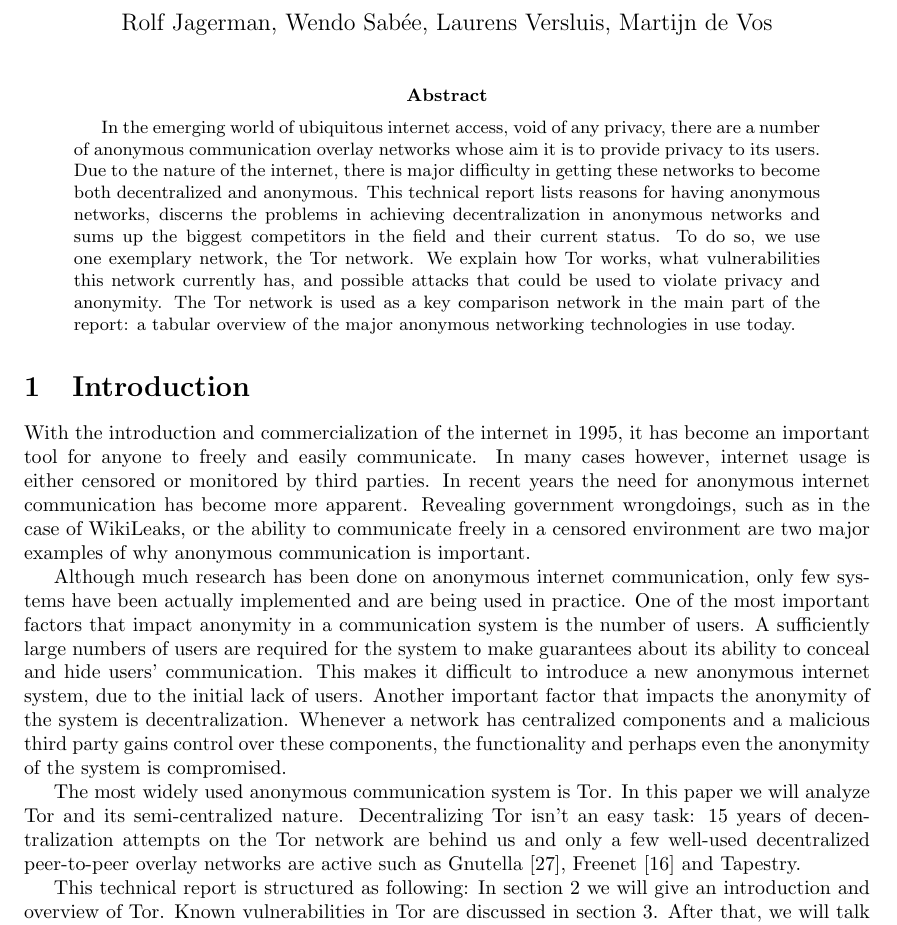
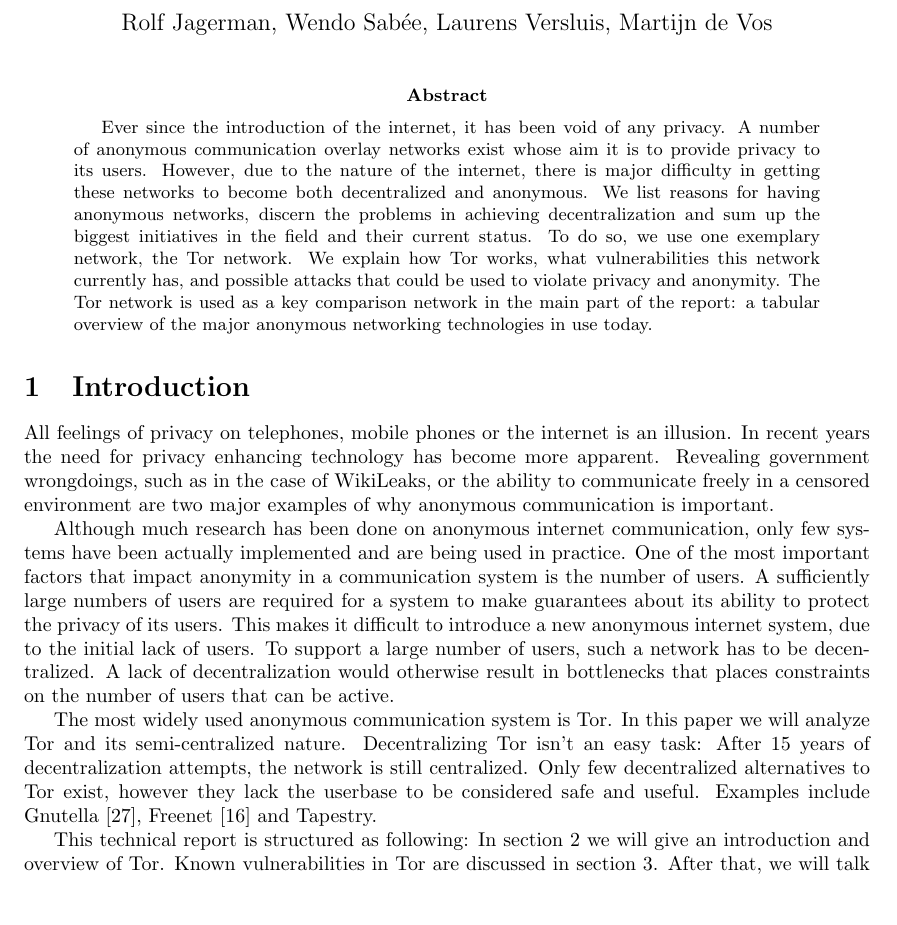
Before and after one commit to rjagerman/ANON, a LaTeX paper (paper.tex): part of page 1 of 15, cut so that both start at the same text, the shorter picture padded with empty space. Compiled offline with pdfLaTeX.

Commit message:
Processed feedback for abstract and introduction

```diff
--- a/paper.tex
+++ b/paper.tex
@@ -60,17 +60,20 @@
 % As a general rule, do not put math, special symbols or citations
 % in the abstract or keywords.
 \begin{abstract}
-	In the emerging world of ubiquitous internet access, void of any privacy, there are a number of anonymous communication overlay networks whose aim it is to provide privacy to its users. Due to the nature of the internet, there is major difficulty in getting these networks to become both decentralized and anonymous. This technical report lists reasons for having anonymous networks, discerns the problems in achieving decentralization in anonymous networks and sums up the biggest competitors in the field and their current status. To do so, we use one exemplary network, the Tor network. We explain how Tor works, what vulnerabilities this network currently has, and possible attacks that could be used to violate privacy and anonymity. The Tor network is used as a key comparison network in the main part of the report: a tabular overview of the major anonymous networking technologies in use today.
+	Ever since the introduction of the internet, it has been void of any privacy.  A number of anonymous communication overlay networks exist whose aim it is to provide privacy to its users. However, due to the nature of the internet, there is major difficulty in getting these networks to become both decentralized and anonymous. We list reasons for having anonymous networks, discern the problems in achieving decentralization and sum up the biggest initiatives in the field and their current status. To do so, we use one exemplary network, the Tor network. We explain how Tor works, what vulnerabilities this network currently has, and possible attacks that could be used to violate privacy and anonymity. The Tor network is used as a key comparison network in the main part of the report: a tabular overview of the major anonymous networking technologies in use today.
+
+	%In the emerging world of ubiquitous internet access, void of any privacy, there are a number of anonymous communication overlay networks whose aim it is to provide privacy to its users. Due to the nature of the internet, there is major difficulty in getting these networks to become both decentralized and anonymous. This technical report lists reasons for having anonymous networks, discerns the problems in achieving decentralization in anonymous networks and sums up the biggest competitors in the field and their current status. To do so, we use one exemplary network, the Tor network. We explain how Tor works, what vulnerabilities this network currently has, and possible attacks that could be used to violate privacy and anonymity. The Tor network is used as a key comparison network in the main part of the report: a tabular overview of the major anonymous networking technologies in use today.
+
 	%There are quite a few distributed anonymous communication networks such as Tor, yet when it comes to decentralized anonymous systems the numbers are rather small and certain problems arise. In this technical report we explain how Tor works and which attacks are possible and which vulnerabilities currently exist in Tor. After that, we talk about why would like to decentralize peer-to-peer networks, what the difficulties are with decentralizing networks and show which projects have made an attempt to decentralize or are already (partially) decentralized. Finally, we provide a table in where we compare these projects against each other, which will also be public available on the Github page mention in this report.
 \end{abstract}
 
 
 \section{Introduction}
-	With the introduction and commercialization of the internet in 1995, it has become an important tool for anyone to freely and easily communicate. In many cases however, internet usage is either censored or monitored by third parties. In recent years the need for anonymous internet communication has become more apparent. Revealing government wrongdoings, such as in the case of WikiLeaks, or the ability to communicate freely in a censored environment are two major examples of why anonymous communication is important.
+	All feelings of privacy on telephones, mobile phones or the internet is an illusion. In recent years the need for privacy enhancing technology has become more apparent. Revealing government wrongdoings, such as in the case of WikiLeaks, or the ability to communicate freely in a censored environment are two major examples of why anonymous communication is important.
 
-	Although much research has been done on anonymous internet communication, only few systems have been actually implemented and are being used in practice. One of the most important factors that impact anonymity in a communication system is the number of users. A sufficiently large numbers of users are required for the system to make guarantees about its ability to conceal and hide users' communication. This makes it difficult to introduce a new anonymous internet system, due to the initial lack of users. Another important factor that impacts the anonymity of the system is decentralization. Whenever a network has centralized components and a malicious third party gains control over these components, the functionality and perhaps even the anonymity of the system is compromised.
+	Although much research has been done on anonymous internet communication, only few systems have been actually implemented and are being used in practice. One of the most important factors that impact anonymity in a communication system is the number of users. A sufficiently large numbers of users are required for a system to make guarantees about its ability to protect the privacy of its users. This makes it difficult to introduce a new anonymous internet system, due to the initial lack of users. To support a large number of users, such a network has to be decentralized. A lack of decentralization would otherwise result in bottlenecks that places constraints on the number of users that can be active.
 
-	The most widely used anonymous communication system is Tor. In this paper we will analyze Tor and its semi-centralized nature. Decentralizing Tor isn't an easy task: 15 years of decentralization attempts on the Tor network are behind us and only a few well-used decentralized peer-to-peer overlay networks are active such as Gnutella \cite{ripeanu2001peer}, Freenet \cite{lua2005survey} and Tapestry.
+	The most widely used anonymous communication system is Tor. In this paper we will analyze Tor and its semi-centralized nature. Decentralizing Tor isn't an easy task: After 15 years of decentralization attempts, the network is still centralized. Only few decentralized alternatives to Tor exist, however they lack the userbase to be considered safe and useful. Examples include Gnutella \cite{ripeanu2001peer}, Freenet \cite{lua2005survey} and Tapestry.
 
 	This technical report is structured as following: In section \ref{sec:tor} we will give an introduction and overview of Tor. Known vulnerabilities in Tor are discussed in section \ref{sec:attacks}. After that, we will talk about decentralization and its problems in section \ref{sec:problems}. The current state of decentralized internet systems is discussed in section \ref{sec:decentralized}. A comparison of existing decentralized networks is made in section \ref{sec:comparison}. Finally, we will conclude and discuss our findings in section \ref{sec:conclusion}.
 
```
